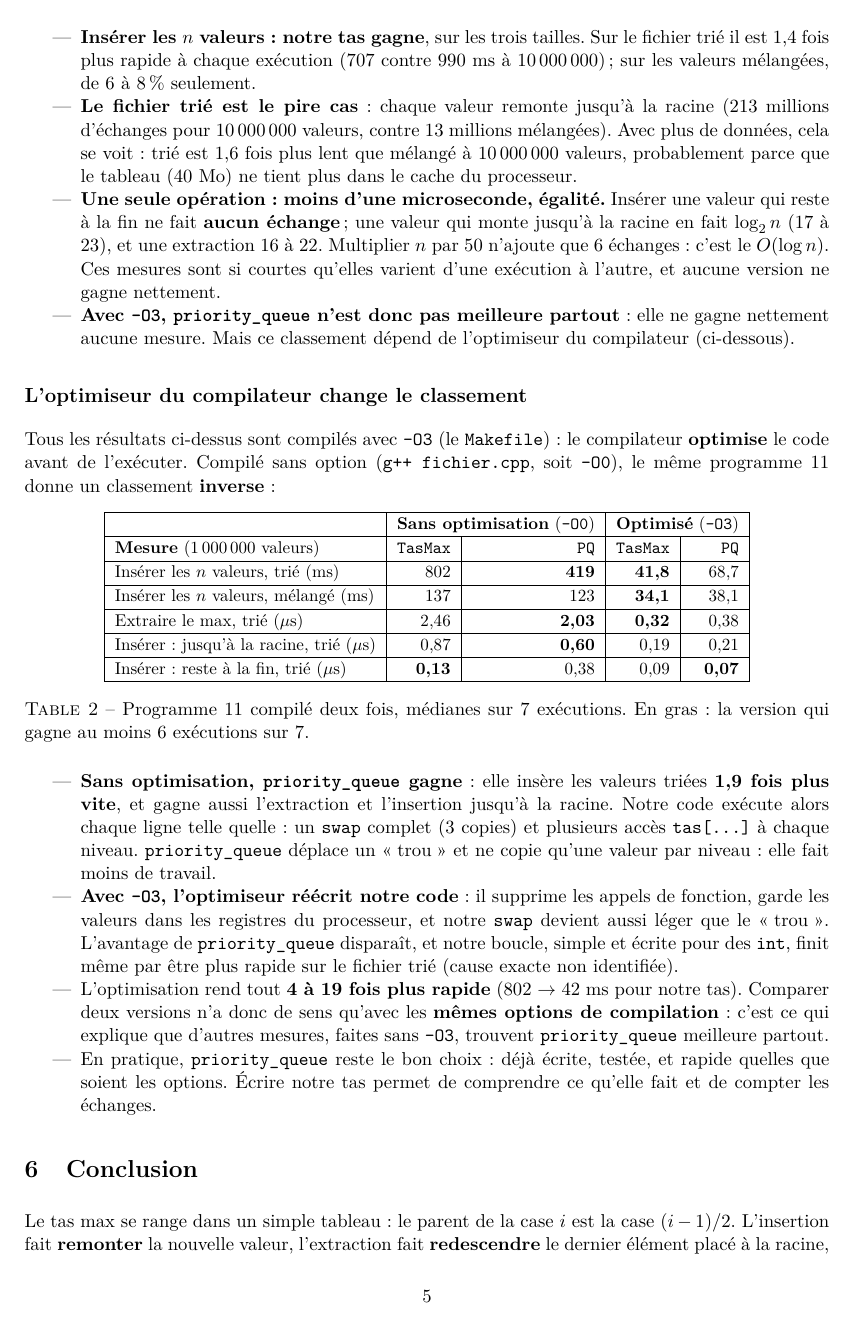
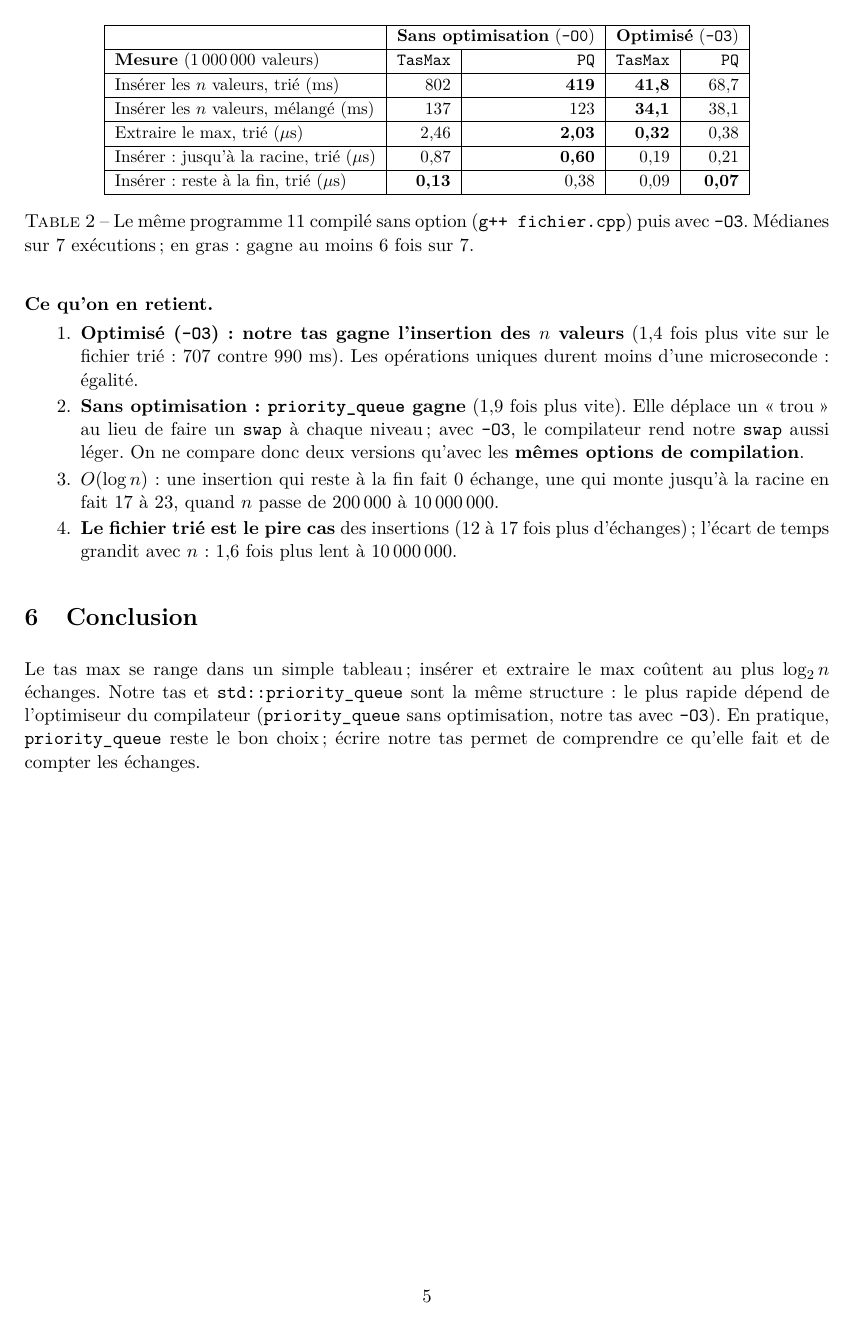
Before and after one commit to zakariae-bakkari/cpp_ilisi2, a LaTeX document (iterators/documents/rapport_tas_max/rapport_tas_max.tex): page 5 of 6 before the commit and page 5 of 5 after it. Compiled offline with pdfLaTeX.

Commit message:
Rapport tas max : les deux tableaux a la suite, explication courte

```diff
--- a/iterators/documents/rapport_tas_max/rapport_tas_max.tex
+++ b/iterators/documents/rapport_tas_max/rapport_tas_max.tex
@@ -529,5 +522,3 @@ $n$ & \textbf{Ordre} & \texttt{TasMax} & \texttt{PQ} & \texttt{TasMax} & \texttt
   & \multicolumn{2}{c|}{\textbf{0}} & \multicolumn{2}{c|}{17 à 23 ($\log_2 n$)} \\
 \hline
 \end{tabular}
-\caption{\texttt{TasMax} : notre tas écrit à la main ; \texttt{PQ} : le conteneur
-\texttt{std::priority\_queue} de la STL. Médianes sur 15 exécutions. En gras : la version
@@ -539,27 +528,3 @@ qui gagne au moins 11 exécutions sur 15 ; sans gras : égalité.}
-  \item \textbf{Insérer les $n$ valeurs : notre tas gagne}, sur les trois tailles. Sur le
-        fichier trié il est 1,4 fois plus rapide à chaque exécution (707 contre 990~ms à
-        10\,000\,000) ; sur les valeurs mélangées, de 6 à 8\,\% seulement.
-  \item \textbf{Le fichier trié est le pire cas} : chaque valeur remonte jusqu'à la racine
-        (213 millions d'échanges pour 10\,000\,000 valeurs, contre 13 millions mélangées).
-        Avec plus de données, cela se voit : trié est 1,6 fois plus lent que mélangé à
-        10\,000\,000 valeurs, probablement parce que le tableau (40~Mo) ne tient plus dans le
-        cache du processeur.
-  \item \textbf{Une seule opération : moins d'une microseconde, égalité.} Insérer une valeur
-        qui reste à la fin ne fait \textbf{aucun échange} ; une valeur qui monte jusqu'à la
-        racine en fait $\log_2 n$ (17 à 23), et une extraction 16 à 22. Multiplier $n$ par 50
-        n'ajoute que 6 échanges : c'est le $O(\log n)$. Ces mesures sont si courtes qu'elles
-        varient d'une exécution à l'autre, et aucune version ne gagne nettement.
-  \item \textbf{Avec \texttt{-O3}, \texttt{priority\_queue} n'est donc pas meilleure
-        partout} : elle ne gagne nettement aucune mesure. Mais ce classement dépend de
-        l'optimiseur du compilateur (ci-dessous).
-\end{itemize}
-
-\subsection*{L'optimiseur du compilateur change le classement}
-
-Tous les résultats ci-dessus sont compilés avec \texttt{-O3} (le \texttt{Makefile}) : le
-compilateur \textbf{optimise} le code avant de l'exécuter. Compilé sans option
-(\texttt{g++ fichier.cpp}, soit \texttt{-O0}), le même programme 11 donne un classement
-\textbf{inverse} :
 
 \begin{table}[H]
 \centering
@@ -581,35 +546,31 @@ Insérer : jusqu'à la racine, trié ($\mu$s)& 0,87         & \textbf{0,60} & 0,
 Insérer : reste à la fin, trié ($\mu$s)   & \textbf{0,13}& 0,38          & 0,09          & \textbf{0,07} \\
 \hline
 \end{tabular}
-\caption{Programme 11 compilé deux fois, médianes sur 7 exécutions. En gras : la version qui
-gagne au moins 6 exécutions sur 7.}
+\caption{Le même programme 11 compilé sans option (\texttt{g++ fichier.cpp}) puis avec
+\texttt{-O3}. Médianes sur 7 exécutions ; en gras : gagne au moins 6 fois sur 7.}
 \end{table}
 
-\begin{itemize}
-  \item \textbf{Sans optimisation, \texttt{priority\_queue} gagne} : elle insère les valeurs
-        triées \textbf{1,9 fois plus vite}, et gagne aussi l'extraction et l'insertion
-        jusqu'à la racine. Notre code exécute alors chaque ligne telle quelle : un
-        \texttt{swap} complet (3 copies) et plusieurs accès \texttt{tas[...]} à chaque niveau.
-        \texttt{priority\_queue} déplace un \og trou \fg{} et ne copie qu'une valeur par
-        niveau : elle fait moins de travail.
-  \item \textbf{Avec \texttt{-O3}, l'optimiseur réécrit notre code} : il supprime les appels de
-        fonction, garde les valeurs dans les registres du processeur, et notre \texttt{swap}
-        devient aussi léger que le \og trou \fg{}. L'avantage de \texttt{priority\_queue}
-        disparaît, et notre boucle, simple et écrite pour des \texttt{int}, finit même par
-        être plus rapide sur le fichier trié (cause exacte non identifiée).
-  \item L'optimisation rend tout \textbf{4 à 19 fois plus rapide} (802 $\to$ 42~ms pour notre
-        tas). Comparer deux versions n'a donc de sens qu'avec les \textbf{mêmes options de
-        compilation} : c'est ce qui explique que d'autres mesures, faites sans
-        \texttt{-O3}, trouvent \texttt{priority\_queue} meilleure partout.
-  \item En pratique, \texttt{priority\_queue} reste le bon choix : déjà écrite, testée, et
-        rapide quelles que soient les options. Écrire notre tas permet de comprendre ce
-        qu'elle fait et de compter les échanges.
-\end{itemize}
+\textbf{Ce qu'on en retient.}
+\begin{enumerate}
+  \item \textbf{Optimisé (\texttt{-O3}) : notre tas gagne l'insertion des $n$ valeurs}
+        (1,4 fois plus vite sur le fichier trié : 707 contre 990~ms). Les opérations uniques
+        durent moins d'une microseconde : égalité.
+  \item \textbf{Sans optimisation : \texttt{priority\_queue} gagne} (1,9 fois plus vite).
+        Elle déplace un \og trou \fg{} au lieu de faire un \texttt{swap} à chaque niveau ;
+        avec \texttt{-O3}, le compilateur rend notre \texttt{swap} aussi léger. On ne compare
+        donc deux versions qu'avec les \textbf{mêmes options de compilation}.
+  \item \textbf{$O(\log n)$} : une insertion qui reste à la fin fait 0 échange, une qui monte
+        jusqu'à la racine en fait 17 à 23, quand $n$ passe de 200\,000 à 10\,000\,000.
+  \item \textbf{Le fichier trié est le pire cas} des insertions (12 à 17 fois plus
+        d'échanges) ; l'écart de temps grandit avec $n$ : 1,6 fois plus lent à 10\,000\,000.
+\end{enumerate}
 
 % ==============================================================================
 \section{Conclusion}
 % ==============================================================================
 
-Le tas max se range dans un simple tableau : le parent de la case $i$ est la case
-$(i-1)/2$. L'insertion fait \textbf{remonter} la nouvelle valeur, l'extraction fait
-\textbf{redescendre} le dernier élément placé à la racine, et chacune coûte au plus la
+Le tas max se range dans un simple tableau ; insérer et extraire le max coûtent au plus
+$\log_2 n$ échanges. Notre tas et \texttt{std::priority\_queue} sont la même structure : le
+plus rapide dépend de l'optimiseur du compilateur (\texttt{priority\_queue} sans
+optimisation, notre tas avec \texttt{-O3}). En pratique, \texttt{priority\_queue} reste le bon
+choix ; écrire notre tas permet de comprendre ce qu'elle fait et de compter les échanges.
```
Also changed, not shown: iterators/documents/rapport_tas_max/rapport_tas_max.tex (30 more changed lines).
